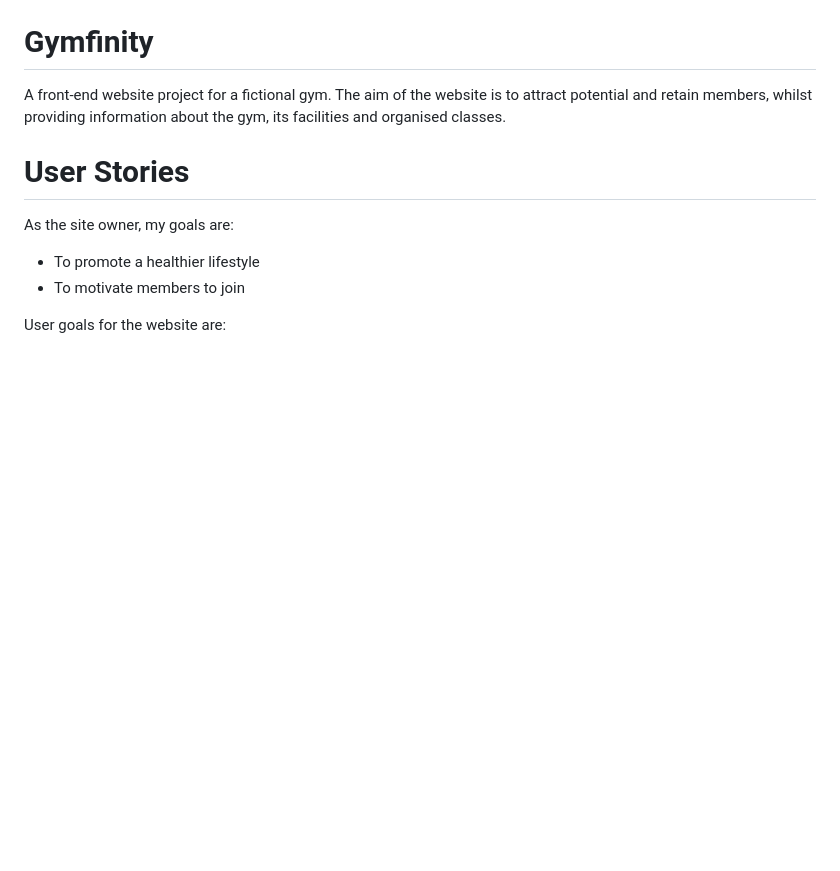
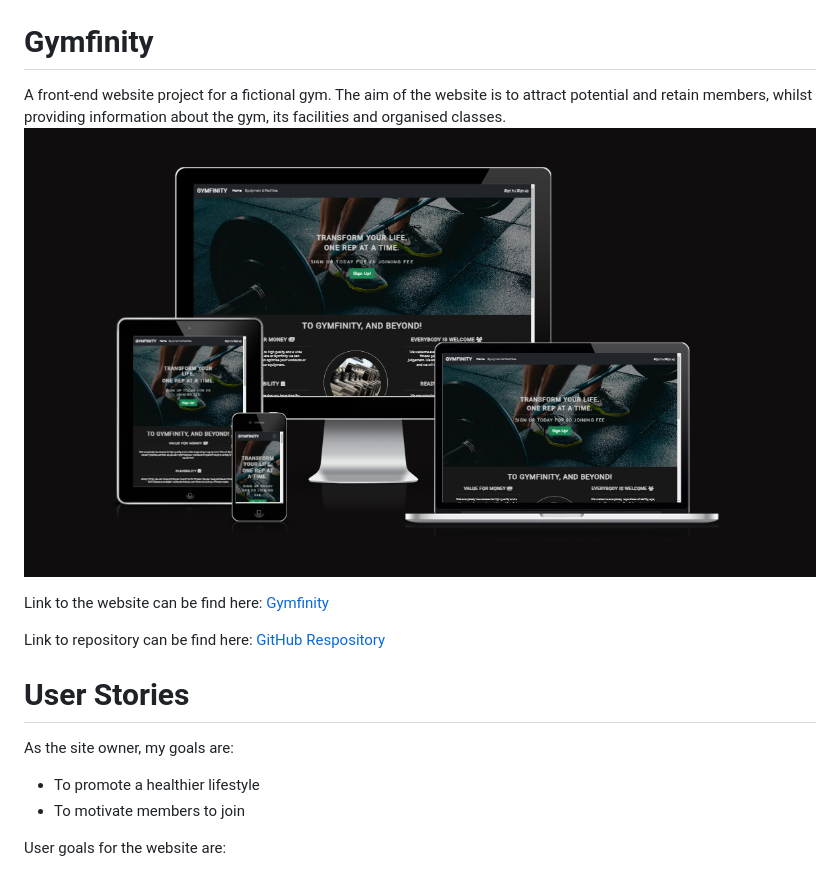
Before and after one commit to lestercantor/gymfinity, a Markdown page: README.md, the part around the change printed below. Rendered like a GitHub page; pictures changed too: docs/gymfinity.png (added); blank space fills up the shorter version.

```diff
--- a/README.md
+++ b/README.md
@@ -1,6 +1,10 @@
 # Gymfinity
 A front-end website project for a fictional gym. The aim of the website is to attract potential and retain members, whilst providing information about the gym, its facilities and organised classes.
+![am i responsive](docs/gymfinity.png)
 
+Link to the website can be find here: [Gymfinity](https://lestercantor.github.io/gymfinity/index.html)
+
+Link to repository can be find here: [GitHub Respository](https://github.com/lestercantor/gymfinity)
 # User Stories
 As the site owner, my goals are:
 * To promote a healthier lifestyle
```
Also changed, not shown: other parts of README.md (+43 -0 lines), docs/css-validation.png (added), docs/errors.png (added), 1 other file.
